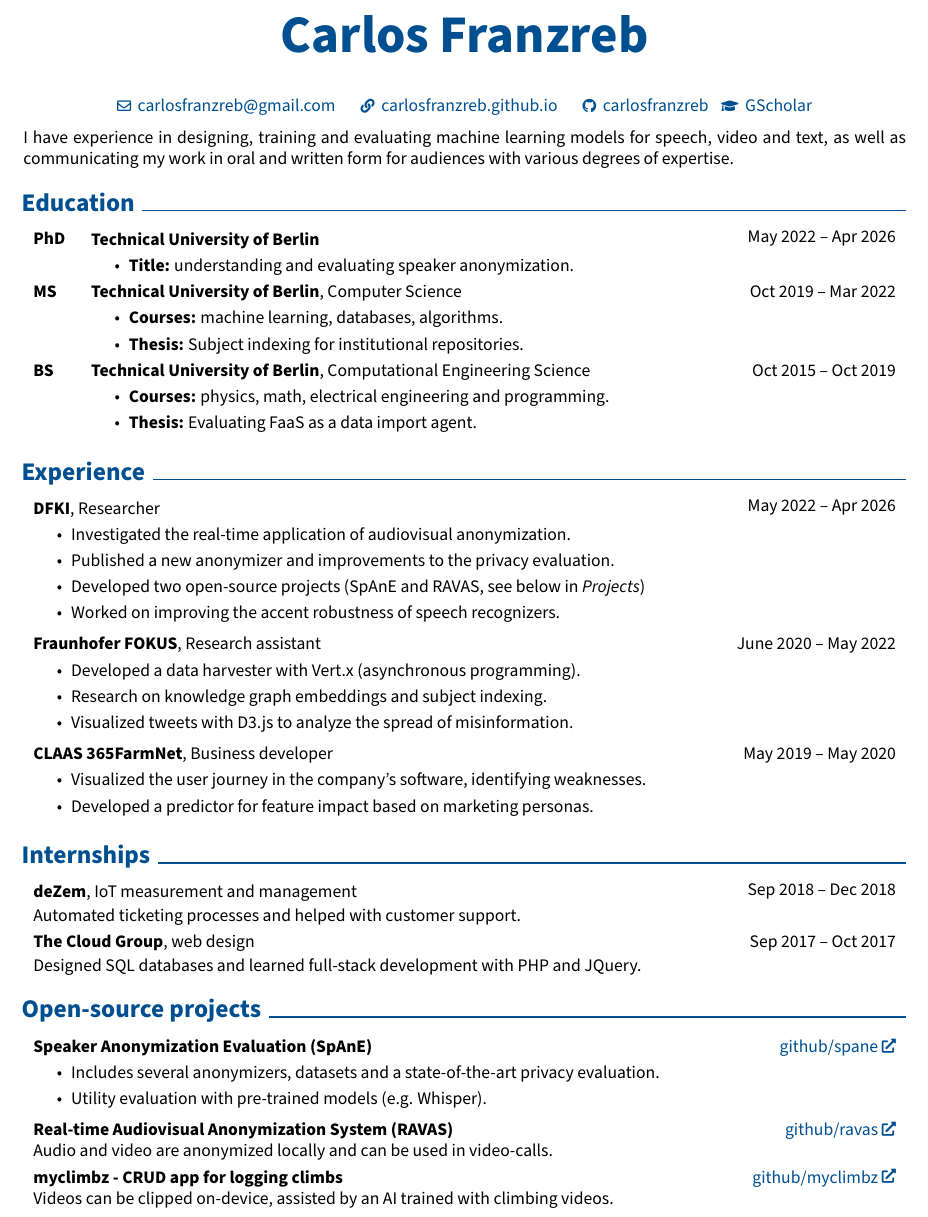
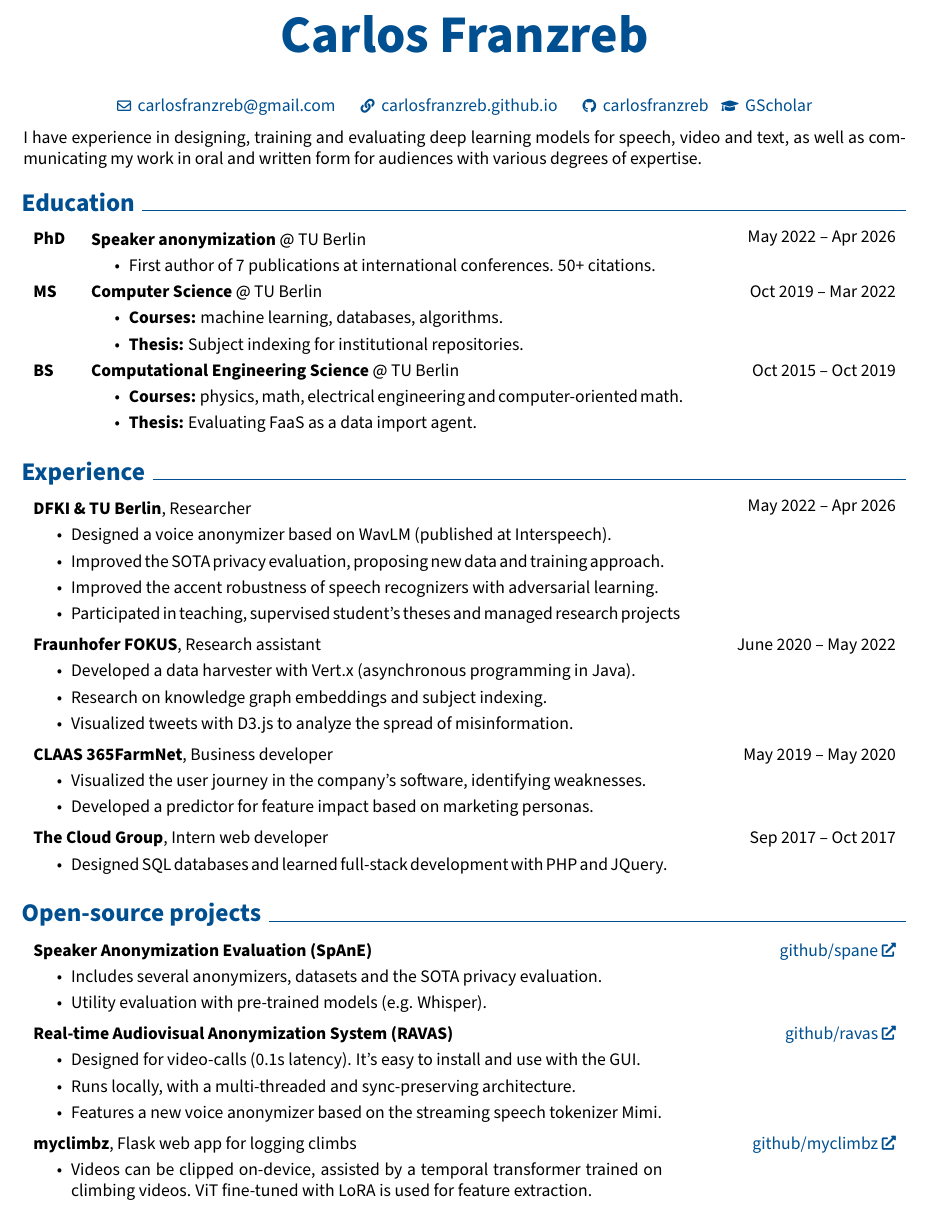
Before and after one commit to carlosfranzreb/cv, a LaTeX document (main.tex): part of the page, cut so that both start at the same text. Compiled offline with pdfLaTeX.

Commit message:
Make it more technical

```diff
--- a/main.tex
+++ b/main.tex
@@ -196,62 +196,52 @@
 
     % \section{Introduction}
 
-        I have experience in designing, training and evaluating machine learning models for speech, video and text, as well as communicating my work in oral and written form for audiences with various degrees of expertise.
+        I have experience in designing, training and evaluating deep learning models for speech, video and text, as well as communicating my work in oral and written form for audiences with various degrees of expertise.
 
     \section{Education}
 
-        \begin{threecolentry}{\textbf{PhD}}{
-            May 2022 – Apr 2026
-        }
-            \textbf{Technical University of Berlin}
+        \begin{threecolentry}{\textbf{PhD}}{May 2022 – Apr 2026}
+            \textbf{Speaker anonymization} @ TU Berlin
             \begin{highlights}
-                \item \textbf{Title:} understanding and evaluating speaker anonymization.
+                \item First author of 7 publications at international conferences.  50+ citations.
             \end{highlights}
         \end{threecolentry}
 
-        \begin{threecolentry}{\textbf{MS}}{
-            Oct 2019 – Mar 2022
-        }
-            \textbf{Technical University of Berlin}, Computer Science
+        \begin{threecolentry}{\textbf{MS}}{Oct 2019 – Mar 2022}
+            \textbf{Computer Science} @ TU Berlin
             \begin{highlights}
                 \item \textbf{Courses:} machine learning, databases, algorithms.
                 \item \textbf{Thesis:} Subject indexing for institutional repositories.
             \end{highlights}
         \end{threecolentry}
 
-        \begin{threecolentry}{\textbf{BS}}{
-            Oct 2015 – Oct 2019
-        }
-            \textbf{Technical University of Berlin}, Computational Engineering Science
+        \begin{threecolentry}{\textbf{BS}}{Oct 2015 – Oct 2019}
+            \textbf{Computational Engineering Science} @ TU Berlin
             \begin{highlights}
-                \item \textbf{Courses:} physics, math, electrical engineering and programming.
+                \item \textbf{Courses:} physics, math, electrical engineering and computer-oriented math.
                 \item \textbf{Thesis:} Evaluating FaaS as a data import agent.
             \end{highlights}
         \end{threecolentry}
 
     \section{Experience}
 
-        \begin{twocolentry}{
-            May 2022 – Apr 2026
-        }
-            \textbf{DFKI}, Researcher
+        \begin{twocolentry}{May 2022 – Apr 2026}
+            \textbf{DFKI \& TU Berlin}, Researcher
             \begin{highlights}
-                \item Investigated the real-time application of audiovisual anonymization.
-                \item Published a new anonymizer and improvements to the privacy evaluation.
-                \item Developed two open-source projects (SpAnE and RAVAS, see below in \textit{Projects})
-                \item Worked on improving the accent robustness of speech recognizers.
+                \item Designed a voice anonymizer based on WavLM (published at Interspeech).
+                \item Improved the SOTA privacy evaluation, proposing new data and training approach.
+                \item Improved the accent robustness of speech recognizers with adversarial learning.
+                \item Participated in teaching, supervised student's theses and managed research projects
             \end{highlights}
         \end{twocolentry}
 
         \vspace{0.1 cm}
 
-        \begin{twocolentry}{
-            June 2020 – May 2022
-        }
+        \begin{twocolentry}{June 2020 – May 2022}
             \textbf{Fraunhofer FOKUS}, Research assistant
             \begin{highlights}
                 % \item Interdisciplinary research with sociologists on digitalization and science.
-                \item Developed a data harvester with Vert.x (asynchronous programming).
+                \item Developed a data harvester with Vert.x (asynchronous programming in Java).
                 \item Research on knowledge graph embeddings and subject indexing.
                 \item Visualized tweets with D3.js to analyze the spread of misinformation.
             \end{highlights}
@@ -269,68 +257,45 @@
             \end{highlights}
         \end{twocolentry}
 
-    \section{Internships}
-
-        \begin{samepage}
-            \begin{twocolentry}{
-                Sep 2018 – Dec 2018
-            }
-                \textbf{deZem}, IoT measurement and management
-
-                \vspace{0.05 cm}
-
-                Automated ticketing processes and helped with customer support.
-
-            \end{twocolentry}
-        \end{samepage}
-
         \vspace{0.1 cm}
 
         \begin{samepage}
-            \begin{twocolentry}{
-                Sep 2017 – Oct 2017
-            }
-                \textbf{The Cloud Group}, web design
-
-                \vspace{0.05 cm}
-
-                Designed SQL databases and learned full-stack development with PHP and JQuery.
-
+            \begin{twocolentry}{Sep 2017 – Oct 2017}
+                \textbf{The Cloud Group}, Intern web developer
+                \begin{highlights}
+                    \item Designed SQL databases and learned full-stack development with PHP and JQuery.
+                \end{highlights}
             \end{twocolentry}
         \end{samepage}
 
     \section{Open-source projects}
 
-        \begin{twocolentry}{
-            \href{https://github.com/carlosfranzreb/spkanon_eval}{github/spane}
-        }
+        \begin{twocolentry}{\href{https://github.com/carlosfranzreb/spkanon_eval}{github/spane}}
             \textbf{Speaker Anonymization Evaluation (SpAnE)}
             \begin{highlights}
-                \item Includes several anonymizers, datasets and a state-of-the-art privacy evaluation.
+                \item Includes several anonymizers, datasets and the SOTA privacy evaluation.
                 \item Utility evaluation with pre-trained models (e.g. Whisper).
             \end{highlights}
         \end{twocolentry}
 
         \vspace{0.1 cm}
 
-        \begin{twocolentry}{
-            \href{https://github.com/carlosfranzreb/ravas}{github/ravas}
-        }
+        \begin{twocolentry}{\href{https://github.com/carlosfranzreb/ravas}{github/ravas}}
             \textbf{Real-time Audiovisual Anonymization System (RAVAS)}
-
-            Audio and video are anonymized locally and can be used in video-calls.
-
+            \begin{highlights}
+                \item Designed for video-calls (0.1s latency). It's easy to install and use with the GUI.
+                \item Runs locally, with a multi-threaded and sync-preserving architecture.
+                \item Features a new voice anonymizer based on the streaming speech tokenizer Mimi.
+            \end{highlights}
         \end{twocolentry}
 
         \vspace{0.1 cm}
 
-        \begin{twocolentry}{
-            \href{https://github.com/carlosfranzreb/myclimbz}{github/myclimbz}
-        }
-            \textbf{myclimbz - CRUD app for logging climbs}
-
-            Videos can be clipped on-device, assisted by an AI trained with climbing videos.
-
+        \begin{twocolentry}{\href{https://github.com/carlosfranzreb/myclimbz}{github/myclimbz}}
+            \textbf{myclimbz}, Flask web app for logging climbs
+            \begin{highlights}
+                \item Videos can be clipped on-device, assisted by a temporal transformer trained on climbing videos. ViT fine-tuned with LoRA is used for feature extraction.
+            \end{highlights}
         \end{twocolentry}
 
 \end{document}
```
Also changed, not shown: main.tex (4 more changed lines).
